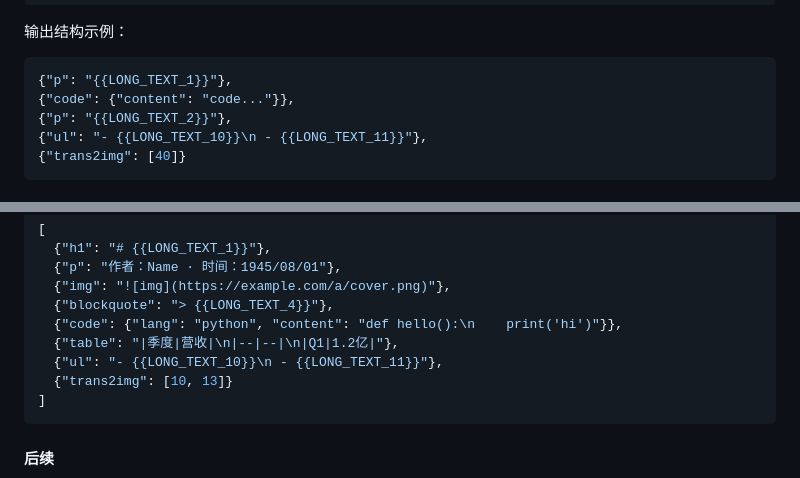
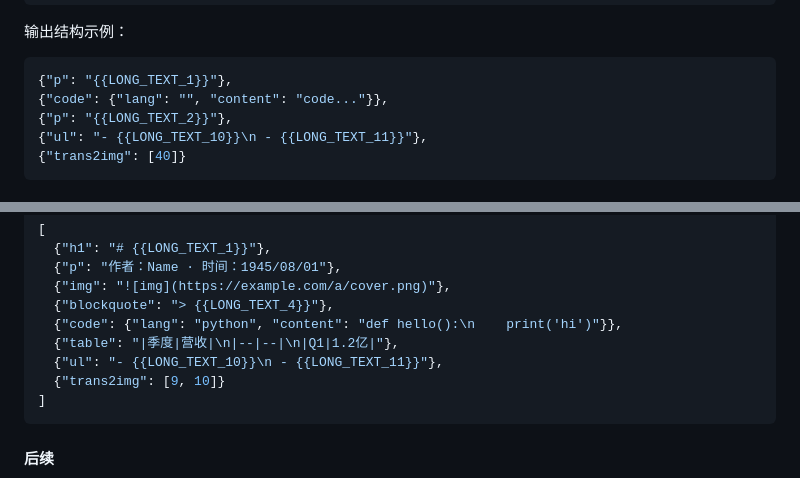
Before and after one commit to iFiring/url-to-markdown, a Markdown page: SKILL.md, 2 parts joined by grey strips. GitHub-like rendering.

````diff
--- a/SKILL.md
+++ b/SKILL.md
@@ -538,7 +539,7 @@ DOM 结构示例：
 输出结构示例：
 ```json
 {"p": "{{LONG_TEXT_1}}"},
-{"code": {"content": "code..."}},
+{"code": {"lang": "", "content": "code..."}},
 {"p": "{{LONG_TEXT_2}}"},
 {"ul": "- {{LONG_TEXT_10}}\n - {{LONG_TEXT_11}}"},
 {"trans2img": [40]}
@@ -559,7 +560,7 @@ DOM 结构示例：
   {"code": {"lang": "python", "content": "def hello():\n    print('hi')"}},
   {"table": "|季度|营收|\n|--|--|\n|Q1|1.2亿|"},
   {"ul": "- {{LONG_TEXT_10}}\n - {{LONG_TEXT_11}}"},
-  {"trans2img": [10, 13]}
+  {"trans2img": [9, 10]}
 ]
 ```
 
````
Also changed, not shown: other parts of SKILL.md (+17 -16 lines).
